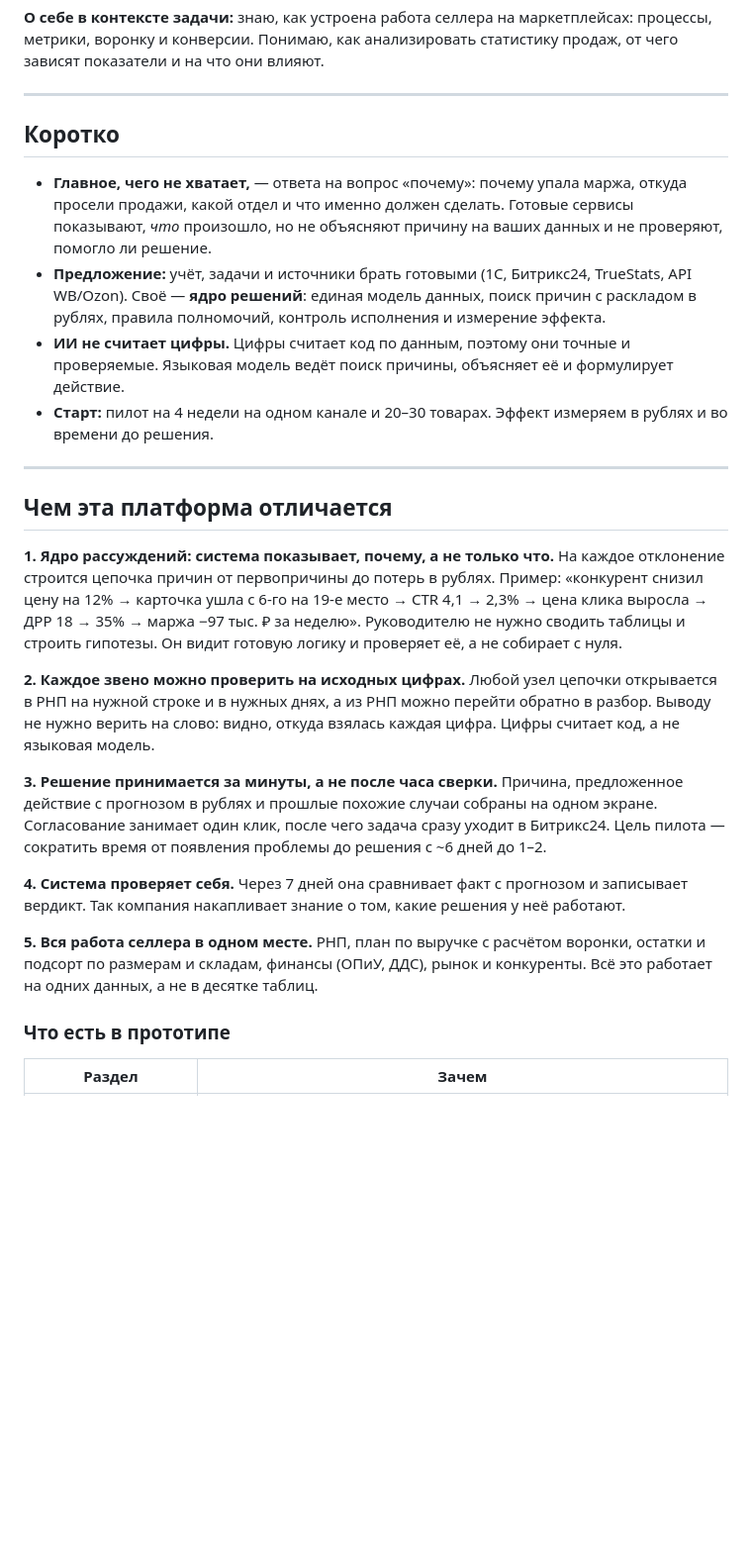
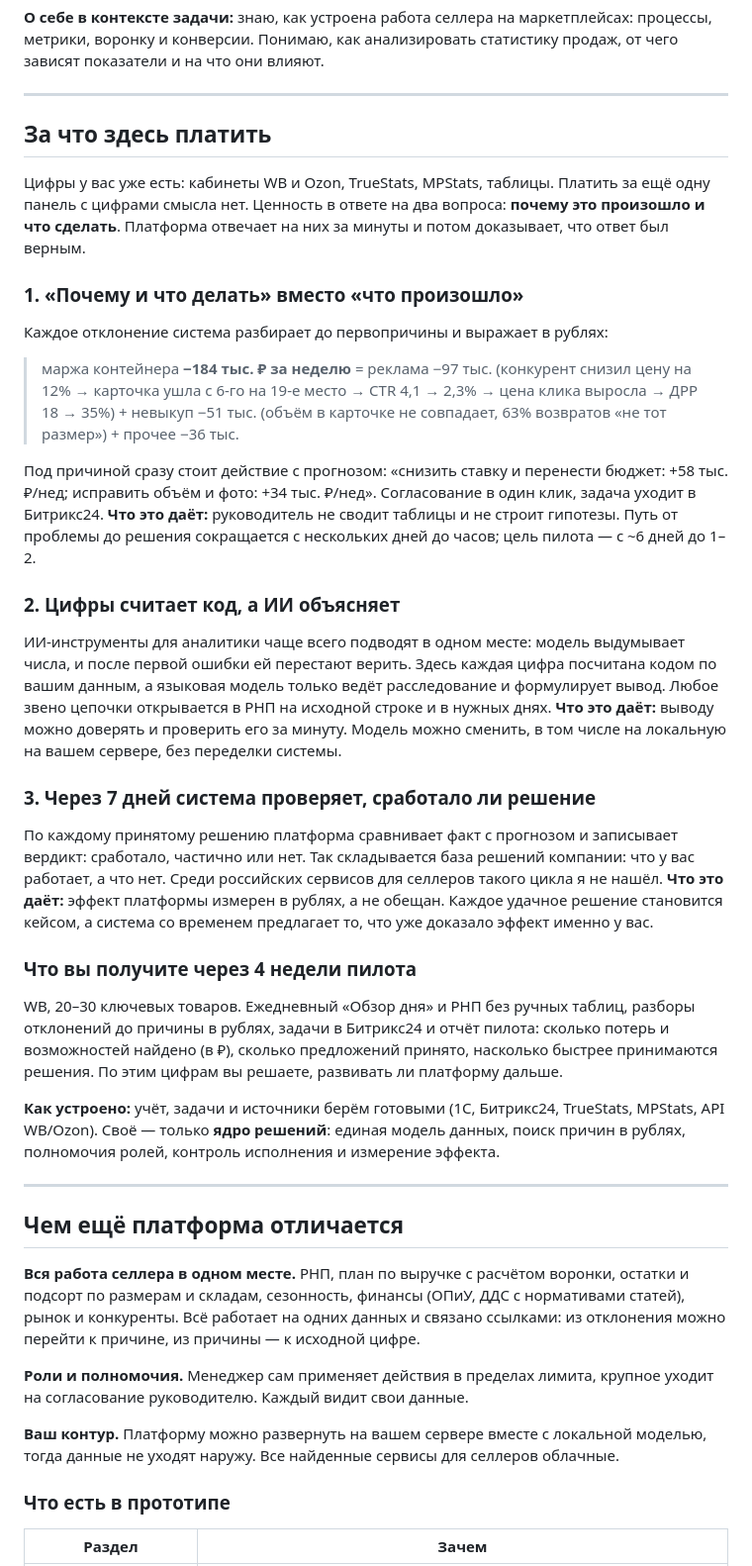
Before and after one commit to electrocow0-tech/decision-center-demo, a Markdown page: README.md, the part around the change. Shown at 99% size. GitHub-like rendering; blank space fills up the shorter version.

Commit message:
Value proposition

```diff
--- a/README.md
+++ b/README.md
@@ -10,26 +10,40 @@
 
 ---
 
-## Коротко
+## За что здесь платить
 
-- **Главное, чего не хватает,** — ответа на вопрос «почему»: почему упала маржа, откуда просели продажи, какой отдел и что именно должен сделать. Готовые сервисы показывают, *что* произошло, но не объясняют причину на ваших данных и не проверяют, помогло ли решение.
-- **Предложение:** учёт, задачи и источники брать готовыми (1С, Битрикс24, TrueStats, API WB/Ozon). Своё — **ядро решений**: единая модель данных, поиск причин с раскладом в рублях, правила полномочий, контроль исполнения и измерение эффекта.
-- **ИИ не считает цифры.** Цифры считает код по данным, поэтому они точные и проверяемые. Языковая модель ведёт поиск причины, объясняет её и формулирует действие.
-- **Старт:** пилот на 4 недели на одном канале и 20–30 товарах. Эффект измеряем в рублях и во времени до решения.
+Цифры у вас уже есть: кабинеты WB и Ozon, TrueStats, MPStats, таблицы. Платить за ещё одну панель с цифрами смысла нет. Ценность в ответе на два вопроса: **почему это произошло и что сделать**. Платформа отвечает на них за минуты и потом доказывает, что ответ был верным.
+
+### 1. «Почему и что делать» вместо «что произошло»
+Каждое отклонение система разбирает до первопричины и выражает в рублях:
+
+> маржа контейнера **−184 тыс. ₽ за неделю** = реклама −97 тыс. (конкурент снизил цену на 12% → карточка ушла с 6-го на 19-е место → CTR 4,1 → 2,3% → цена клика выросла → ДРР 18 → 35%) + невыкуп −51 тыс. (объём в карточке не совпадает, 63% возвратов «не тот размер») + прочее −36 тыс.
+
+Под причиной сразу стоит действие с прогнозом: «снизить ставку и перенести бюджет: +58 тыс. ₽/нед; исправить объём и фото: +34 тыс. ₽/нед». Согласование в один клик, задача уходит в Битрикс24.
+**Что это даёт:** руководитель не сводит таблицы и не строит гипотезы. Путь от проблемы до решения сокращается с нескольких дней до часов; цель пилота — с ~6 дней до 1–2.
+
+### 2. Цифры считает код, а ИИ объясняет
+ИИ-инструменты для аналитики чаще всего подводят в одном месте: модель выдумывает числа, и после первой ошибки ей перестают верить. Здесь каждая цифра посчитана кодом по вашим данным, а языковая модель только ведёт расследование и формулирует вывод. Любое звено цепочки открывается в РНП на исходной строке и в нужных днях.
+**Что это даёт:** выводу можно доверять и проверить его за минуту. Модель можно сменить, в том числе на локальную на вашем сервере, без переделки системы.
+
+### 3. Через 7 дней система проверяет, сработало ли решение
+По каждому принятому решению платформа сравнивает факт с прогнозом и записывает вердикт: сработало, частично или нет. Так складывается база решений компании: что у вас работает, а что нет. Среди российских сервисов для селлеров такого цикла я не нашёл.
+**Что это даёт:** эффект платформы измерен в рублях, а не обещан. Каждое удачное решение становится кейсом, а система со временем предлагает то, что уже доказало эффект именно у вас.
+
+### Что вы получите через 4 недели пилота
+WB, 20–30 ключевых товаров. Ежедневный «Обзор дня» и РНП без ручных таблиц, разборы отклонений до причины в рублях, задачи в Битрикс24 и отчёт пилота: сколько потерь и возможностей найдено (в ₽), сколько предложений принято, насколько быстрее принимаются решения. По этим цифрам вы решаете, развивать ли платформу дальше.
+
+**Как устроено:** учёт, задачи и источники берём готовыми (1С, Битрикс24, TrueStats, MPStats, API WB/Ozon). Своё — только **ядро решений**: единая модель данных, поиск причин в рублях, полномочия ролей, контроль исполнения и измерение эффекта.
 
 ---
 
-## Чем эта платформа отличается
+## Чем ещё платформа отличается
 
-**1. Ядро рассуждений: система показывает, почему, а не только что.** На каждое отклонение строится цепочка причин от первопричины до потерь в рублях. Пример: «конкурент снизил цену на 12% → карточка ушла с 6-го на 19-е место → CTR 4,1 → 2,3% → цена клика выросла → ДРР 18 → 35% → маржа −97 тыс. ₽ за неделю». Руководителю не нужно сводить таблицы и строить гипотезы. Он видит готовую логику и проверяет её, а не собирает с нуля.
+**Вся работа селлера в одном месте.** РНП, план по выручке с расчётом воронки, остатки и подсорт по размерам и складам, сезонность, финансы (ОПиУ, ДДС с нормативами статей), рынок и конкуренты. Всё работает на одних данных и связано ссылками: из отклонения можно перейти к причине, из причины — к исходной цифре.
 
-**2. Каждое звено можно проверить на исходных цифрах.** Любой узел цепочки открывается в РНП на нужной строке и в нужных днях, а из РНП можно перейти обратно в разбор. Выводу не нужно верить на слово: видно, откуда взялась каждая цифра. Цифры считает код, а не языковая модель.
+**Роли и полномочия.** Менеджер сам применяет действия в пределах лимита, крупное уходит на согласование руководителю. Каждый видит свои данные.
 
-**3. Решение принимается за минуты, а не после часа сверки.** Причина, предложенное действие с прогнозом в рублях и прошлые похожие случаи собраны на одном экране. Согласование занимает один клик, после чего задача сразу уходит в Битрикс24. Цель пилота — сократить время от появления проблемы до решения с ~6 дней до 1–2.
-
-**4. Система проверяет себя.** Через 7 дней она сравнивает факт с прогнозом и записывает вердикт. Так компания накапливает знание о том, какие решения у неё работают.
-
-**5. Вся работа селлера в одном месте.** РНП, план по выручке с расчётом воронки, остатки и подсорт по размерам и складам, финансы (ОПиУ, ДДС), рынок и конкуренты. Всё это работает на одних данных, а не в десятке таблиц.
+**Ваш контур.** Платформу можно развернуть на вашем сервере вместе с локальной моделью, тогда данные не уходят наружу. Все найденные сервисы для селлеров облачные.
 
 ### Что есть в прототипе
 
```
